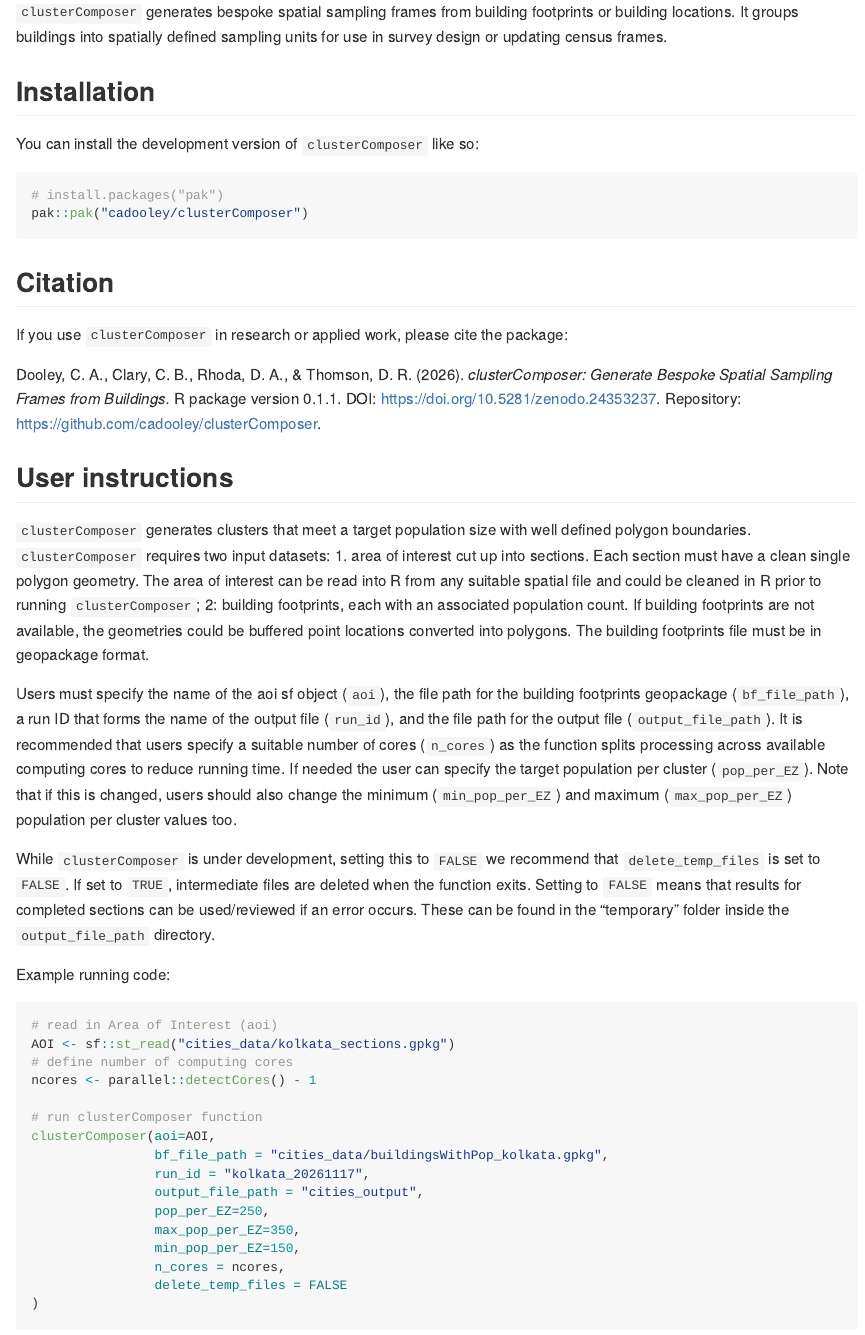
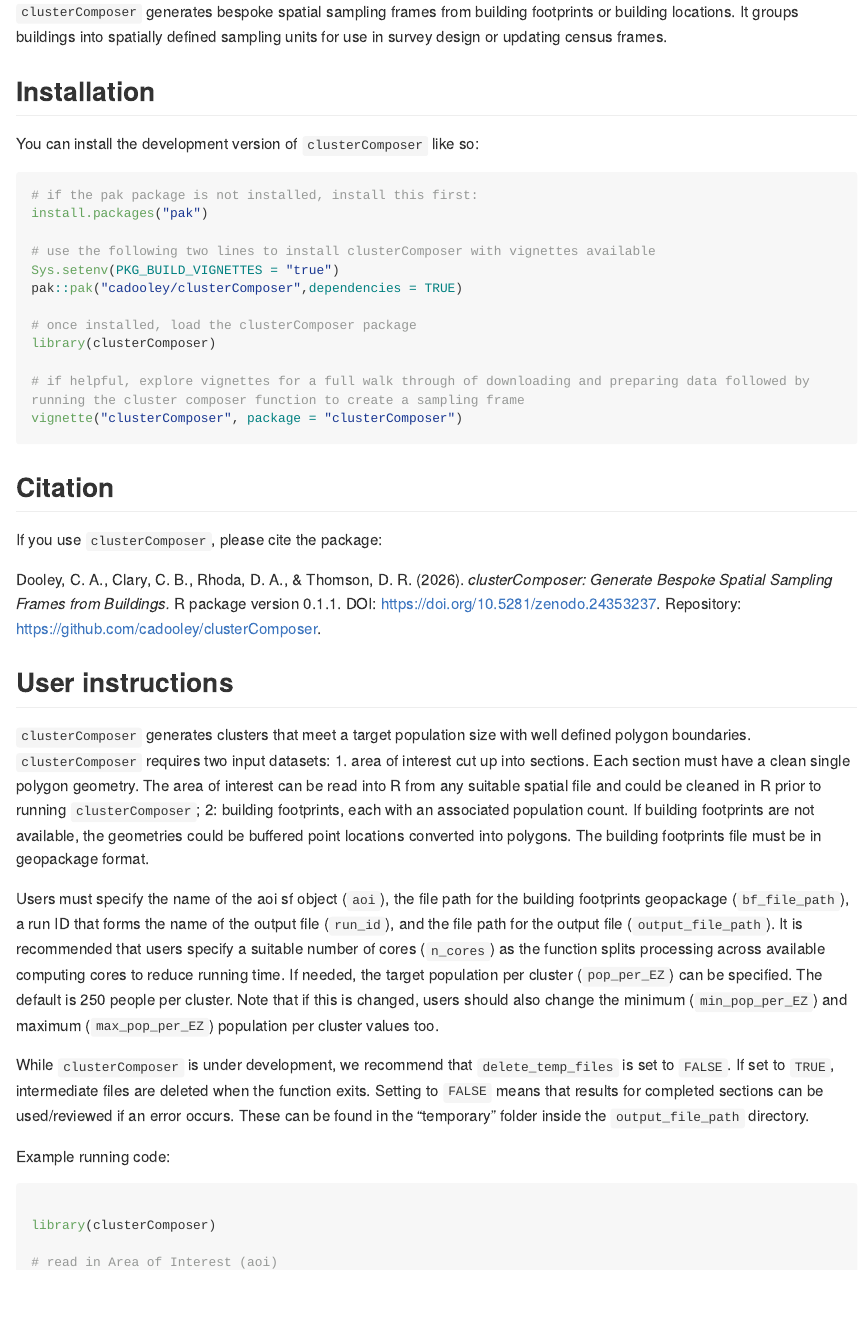
Before and after one commit to cadooley/clusterComposer, an R Markdown document (README.Rmd): the page in a window 1100 px wide, from 110 px down. The pictures show the output file README.md that the author committed with the source, drawn offline in the style of GitHub; long lines of code are wrapped.

Commit message:
update install instructions to load vignettes

````diff
--- a/README.Rmd
+++ b/README.Rmd
@@ -22,13 +22,24 @@ defined sampling units for use in survey design or updating census frames.
 You can install the development version of `clusterComposer` like so:
 
 ``` r
-# install.packages("pak")
-pak::pak("cadooley/clusterComposer")
+# if the pak package is not installed, install this first:
+install.packages("pak")
+
+# use the following two lines to install clusterComposer with vignettes available
+Sys.setenv(PKG_BUILD_VIGNETTES = "true")
+pak::pak("cadooley/clusterComposer",dependencies = TRUE)
+
+# once installed, load the clusterComposer package
+library(clusterComposer)
+
+# if helpful, explore vignettes for a full walk through of downloading and preparing data followed by running the cluster composer function to create a sampling frame
+vignette("clusterComposer", package = "clusterComposer")
+
 ```
 
 ## Citation
 
-If you use `clusterComposer` in research or applied work, please cite the
+If you use `clusterComposer`, please cite the
 package:
 
 Dooley, C. A., Clary, C. B., Rhoda, D. A., & Thomson, D. R. (2026). *clusterComposer: Generate Bespoke Spatial Sampling Frames from Buildings.* R package version 0.1.1. DOI: https://doi.org/10.5281/zenodo.24353237. Repository: https://github.com/cadooley/clusterComposer.
@@ -37,15 +48,18 @@ Dooley, C. A., Clary, C. B., Rhoda, D. A., & Thomson, D. R. (2026). *clusterComp
 
 `clusterComposer` generates clusters that meet a target population size with well defined polygon boundaries. `clusterComposer` requires two input datasets: 1. area of interest cut up into sections. Each section must have a clean single polygon geometry. The area of interest can be read into R from any suitable spatial file and could be cleaned in R prior to running `clusterComposer`; 2: building footprints, each with an associated population count. If building footprints are not available, the geometries could be buffered point locations converted into polygons. The building footprints file must be in geopackage format.
 
-Users must specify the name of the aoi sf object (`aoi`), the file path for the building footprints geopackage (`bf_file_path`), a run ID that forms the name of the output file (`run_id`), and the file path for the output file (`output_file_path`). It is recommended that users specify a suitable number of cores (`n_cores`) as the function splits processing across available computing cores to reduce running time. If needed the user can specify the target population per cluster (`pop_per_EZ`). Note that if this is changed, users should also change the minimum (`min_pop_per_EZ`) and maximum (`max_pop_per_EZ`) population per cluster values too.
+Users must specify the name of the aoi sf object (`aoi`), the file path for the building footprints geopackage (`bf_file_path`), a run ID that forms the name of the output file (`run_id`), and the file path for the output file (`output_file_path`). It is recommended that users specify a suitable number of cores (`n_cores`) as the function splits processing across available computing cores to reduce running time. If needed, the target population per cluster (`pop_per_EZ`) can be specified. The default is 250 people per cluster. Note that if this is changed, users should also change the minimum (`min_pop_per_EZ`) and maximum (`max_pop_per_EZ`) population per cluster values too.
 
 
-While `clusterComposer` is under development, setting this to `FALSE` we recommend that `delete_temp_files` is set to `FALSE`. If set to `TRUE`, intermediate files are deleted when the function exits. Setting to `FALSE` means that results for completed sections can be used/reviewed if an error occurs. These can be found in the "temporary" folder inside the `output_file_path` directory.
+While `clusterComposer` is under development, we recommend that `delete_temp_files` is set to `FALSE`. If set to `TRUE`, intermediate files are deleted when the function exits. Setting to `FALSE` means that results for completed sections can be used/reviewed if an error occurs. These can be found in the "temporary" folder inside the `output_file_path` directory.
 
 Example running code:
 
 
 ```{r example, eval=FALSE}
+
+library(clusterComposer)
+
 # read in Area of Interest (aoi)
 AOI <- sf::st_read("cities_data/kolkata_sections.gpkg")
 # define number of computing cores
````
Also changed, not shown: vignettes/clusterComposer.Rmd (+3 -1 lines), README.md.
